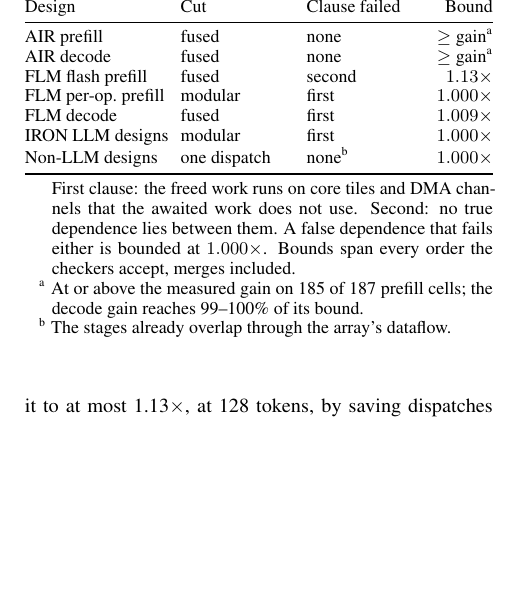
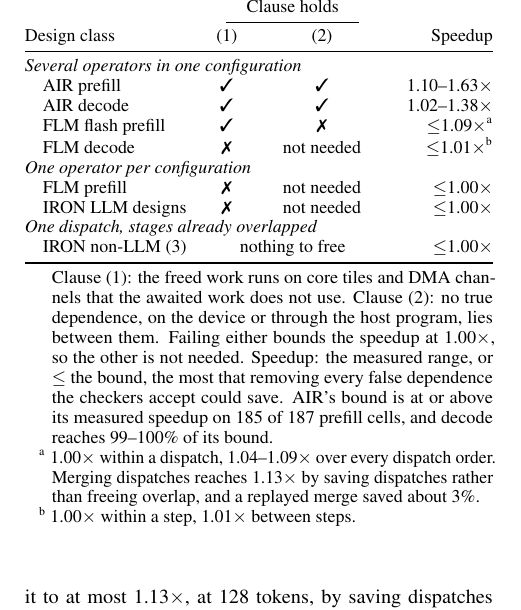
Before and after one commit to jskimko/aie-cosched, a LaTeX paper (paper/main.tex, which reads paper/7-eval.tex): part of one column of page 14 of 20, cut at the place of the change, the shorter picture padded with empty space. Compiled offline with pdfLaTeX.

Commit message:
paper: the census table as designed for purpose (clauses as marks, rows grouped by how work is packaged, speedup measured or bounded)

```diff
--- a/paper/7-eval.tex
+++ b/paper/7-eval.tex
@@ -269,27 +269,34 @@
     \centering
     \caption{The Census by Design Class}
     \label{tab:census}
-    % VALUE: each design class read from its artifacts: its cut, which clause of the condition fails, and the bound: gains only where no clause fails (AIR's prefill and decode), bounds at or near one elsewhere
+    % VALUE: each design class read from its artifacts against the two clauses of the condition, grouped by how its work is packaged: only the classes where both clauses hold (AIR's prefill and decode) gain; every other class is bounded at or near 1x
     % SOURCE: AIR prefill bound against measured, 185 of 187 cells, and decode at 99-100% of the bound on Llama-3.2-1B (Section 4.6's SOURCE lines); FLM flash prefill B 1.000, joint bound over every order 1.04-1.09, at most 1.13 with merges, merge replays 2.9-3.3% (terms4, terms5, replay stage 1, Section 4.6-4.7's SOURCE lines); FLM per-operator prefill 99.6-100% of consecutive dispatches share a column (first clause fails; the bound follows from the rule in Section 3.2); FLM decode 1.000 inside dispatches, at most 1.009 between steps (e679463); IRON's 32 LLM streams and 3 non-LLM builds (mobilenet, resnet, bottleneck) at 1.000 (aie-cosched 1a87bc6).
+    % SOURCE: FLM flash prefill clause 1 holds: it issues each dispatch to one column group, as AIR's prefill does (Section 4.7's SOURCE line on the flash prefill); clause 2 fails on the turns between groups.
     \small
+    \setlength{\tabcolsep}{4pt}
     \begin{threeparttable}
-    \begin{tabular*}{\linewidth}{@{}l@{\extracolsep{\fill}}llr@{}}
+    \begin{tabular*}{\linewidth}{@{}l@{\extracolsep{\fill}}ccr@{}}
         \toprule
-        Design & Cut & Clause failed & Bound \\
+         & \multicolumn{2}{c}{Clause holds} & \\
+        \cmidrule(lr){2-3}
+        Design class & (1) & (2) & Speedup \\
         \midrule
-        AIR prefill & fused & none & $\ge$ gain\tnote{a} \\
-        AIR decode & fused & none & $\ge$ gain\tnote{a} \\
-        FLM flash prefill & fused & second & $1.13\times$ \\
-        FLM per-op.\ prefill & modular & first & $1.000\times$ \\
-        FLM decode & fused & first & $1.009\times$ \\
-        IRON LLM designs & modular & first & $1.000\times$ \\
-        Non-LLM designs & one dispatch & none\tnote{b} & $1.000\times$ \\
+        \tabgroup{Several operators in one configuration} \\
+        \quad AIR prefill & \cmark & \cmark & \PrefillGainLo--\PrefillGainHi$\times$ \\
+        \quad AIR decode & \cmark & \cmark & \DecodeGainLo--\DecodeGainHi$\times$ \\
+        \quad FLM flash prefill & \cmark & \xmark & $\le$1.09$\times$\tnote{a} \\
+        \quad FLM decode & \xmark & not needed & $\le$1.01$\times$\tnote{b} \\
+        \tabgroup{One operator per configuration} \\
+        \quad FLM prefill & \xmark & not needed & $\le$1.00$\times$ \\
+        \quad IRON LLM designs & \xmark & not needed & $\le$1.00$\times$ \\
+        \tabgroup{One dispatch, stages already overlapped} \\
+        \quad IRON non-LLM (3) & \multicolumn{2}{c}{nothing to free} & $\le$1.00$\times$ \\
         \bottomrule
     \end{tabular*}
     \begin{tablenotes}\footnotesize
-    \item First clause: the freed work runs on core tiles and DMA channels that the awaited work does not use. Second: no true dependence lies between them. A false dependence that fails either is bounded at $1.000\times$. Bounds span every order the checkers accept, merges included.
-    \item[a] At or above the measured gain on 185 of 187 prefill cells; the decode gain reaches 99--100\% of its bound.
-    \item[b] The stages already overlap through the array's dataflow.
+    \item Clause (1): the freed work runs on core tiles and DMA channels that the awaited work does not use. Clause (2): no true dependence, on the device or through the host program, lies between them. Failing either bounds the speedup at 1.00$\times$, so the other is not needed. Speedup: the measured range, or $\le$ the bound, the most that removing every false dependence the checkers accept could save. AIR's bound is at or above its measured speedup on 185 of 187 prefill cells, and decode reaches 99--100\% of its bound.
+    \item[a] 1.00$\times$ within a dispatch, 1.04--1.09$\times$ over every dispatch order. Merging dispatches reaches 1.13$\times$ by saving dispatches rather than freeing overlap, and a replayed merge saved about 3\%.
+    \item[b] 1.00$\times$ within a step, 1.01$\times$ between steps.
     \end{tablenotes}
     \end{threeparttable}
 \end{table}
--- a/paper/main.tex
+++ b/paper/main.tex
@@ -17,6 +17,7 @@
 \usepackage{textcomp}
 \usepackage{xcolor}
 \usepackage{threeparttable}
+\usepackage{pifont}  % check and cross marks in the census table
 \usepackage[hyphens]{url}
 
 % hyperref makes hyperlinks in the resulting PDF.
@@ -42,6 +43,9 @@
 
 \newcommand{\us}{\,\textmu{}s}
 \newcommand{\ms}{\,ms}
+\newcommand{\cmark}{\ding{51}}
+\newcommand{\xmark}{\ding{55}}
+\newcommand{\tabgroup}[1]{\multicolumn{4}{@{}l}{\textit{#1}}}
 
 \let\oldtexttt\texttt
 \renewcommand{\texttt}[1]{{\small\oldtexttt{#1}}}
```
